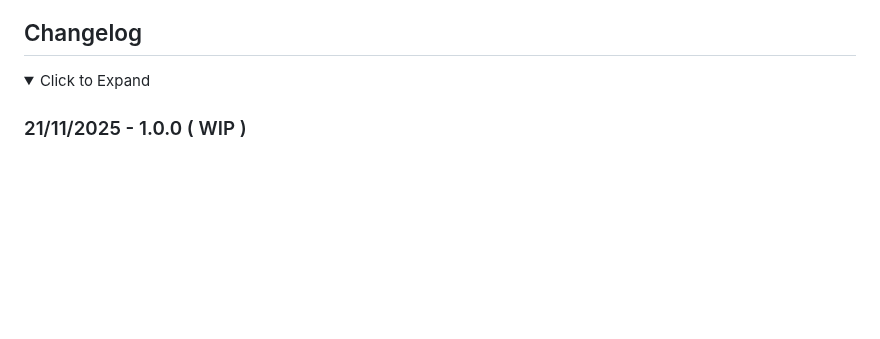
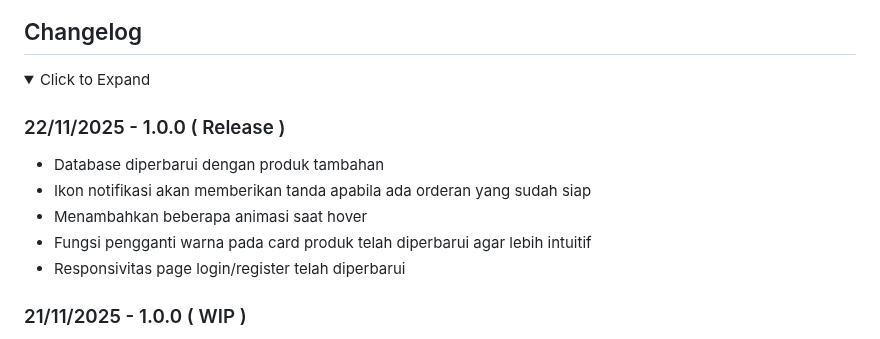
Before and after one commit to Banditov/XI-TKJ-3_PWL_Kelompok-5, a Markdown page: README.md, the part around one of its changes. Drawn GitHub-style; folded sections open; blank space fills up the shorter version.

Commit message:
Enhance README with usage and feature details
Updated the README.md to include additional features, usage details, and changelog entries.

```diff
--- a/README.md
+++ b/README.md
@@ -510,6 +517,14 @@ Distributed under the Unlicense License. See [`LICENSE.txt`](./LICENSE.txt) for
 ## Changelog
 <details>
    <summary>Click to Expand</summary>
+
+### 22/11/2025 - 1.0.0 ( Release )
+
+- Database diperbarui dengan produk tambahan
+- Ikon notifikasi akan memberikan tanda apabila ada orderan yang sudah siap
+- Menambahkan beberapa animasi saat hover
+- Fungsi pengganti warna pada card produk telah diperbarui agar lebih intuitif
+- Responsivitas page login/register telah diperbarui
 
 ### 21/11/2025 - 1.0.0 ( WIP )
 
```
Also changed, not shown: other parts of README.md (+8 -0 lines).
